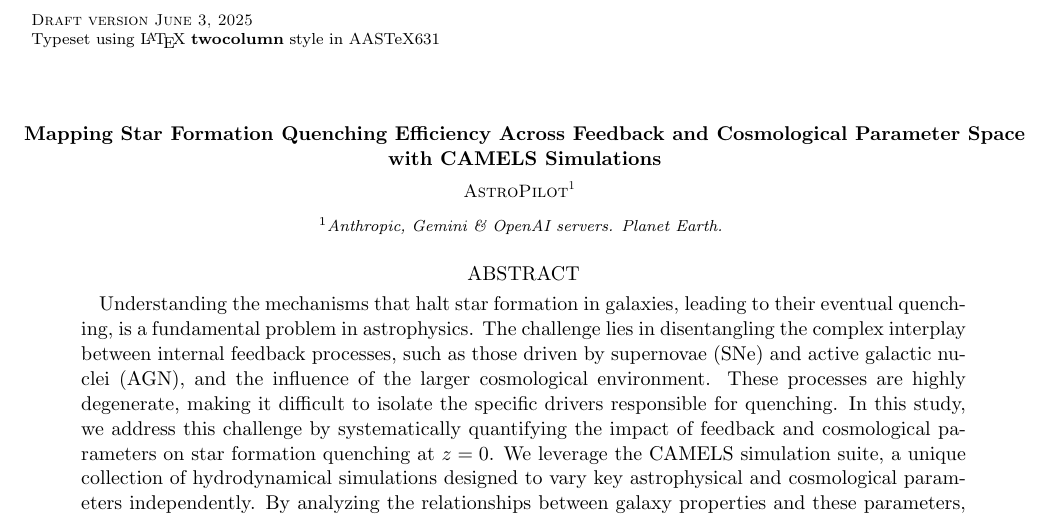
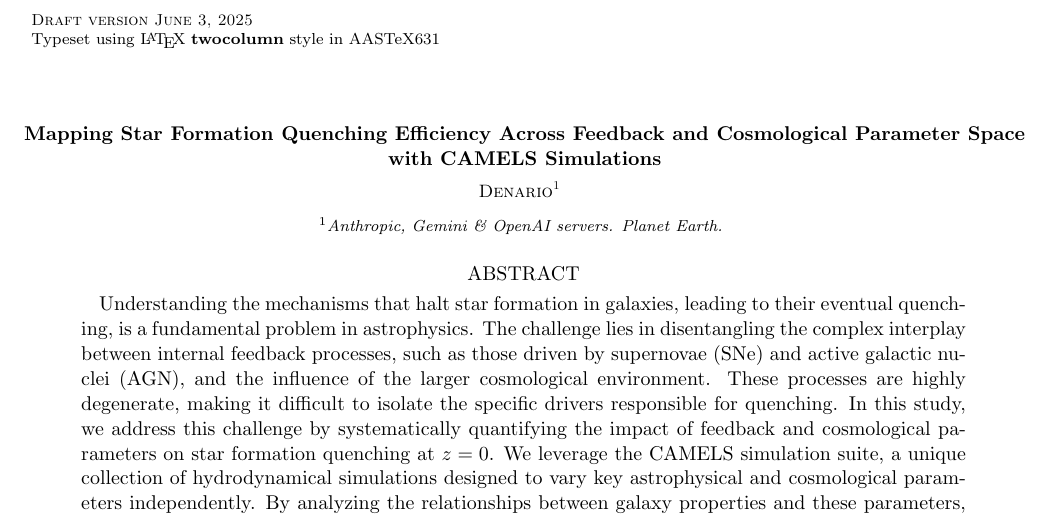
Before and after one commit to jakobtfaber/Denario, a LaTeX problem sheet (papers/Project6/Example.tex): part of page 1 of 10, cut so that both start at the same text. Compiled offline with pdfLaTeX.

Commit message:
Additional minor modifications

```diff
--- a/papers/Project6/Example.tex
+++ b/papers/Project6/Example.tex
@@ -11,7 +11,7 @@
 
 \title{Mapping Star Formation Quenching Efficiency Across Feedback and Cosmological Parameter Space with CAMELS Simulations}
 
-\author{AstroPilot}
+\author{Denario}
 \affiliation{Anthropic, Gemini \& OpenAI servers. Planet Earth.}
 
 \begin{abstract}
```
Also changed, not shown: pyproject.toml (+1 -1 lines), papers/Project6/Example.pdf, 2 other files.
